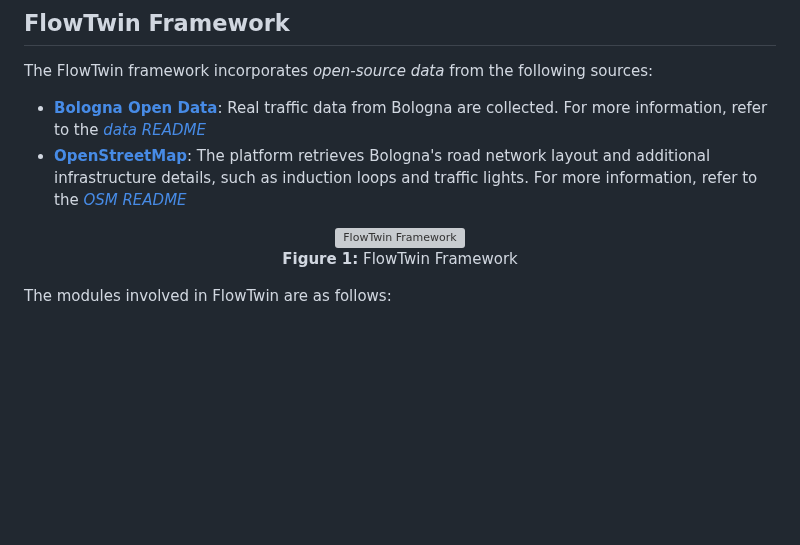
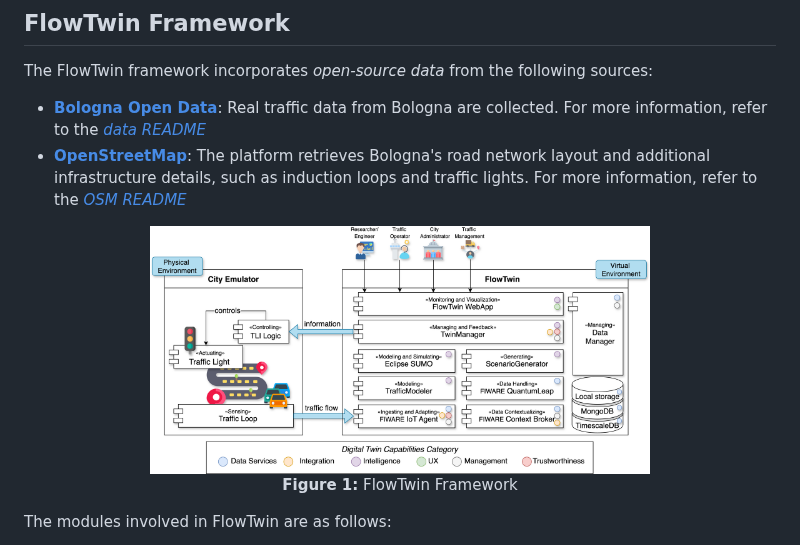
Before and after one commit to sommaalessandra/IntelliFlowTwin, a Markdown page: README.md, the part around the change. GitHub-like rendering; blank space fills up the shorter version; grey boxes are pictures that could not be loaded.

```diff
--- a/README.md
+++ b/README.md
@@ -25,7 +25,7 @@ The FlowTwin framework incorporates *open-source data* from the following source
   [*OSM README*](https://github.com/sommaalessandra/IntelliFlowTwin/tree/main/sumoenv)
 
 <div align="center">
-  <img src="images/FlowTwinFramework" alt="FlowTwin Framework" width="500"/>
+  <img src="images/FlowTwinFramework.png" alt="FlowTwin Framework" width="500"/>
   <p><b>Figure 1:</b> FlowTwin Framework </p>
 </div>
 
```
